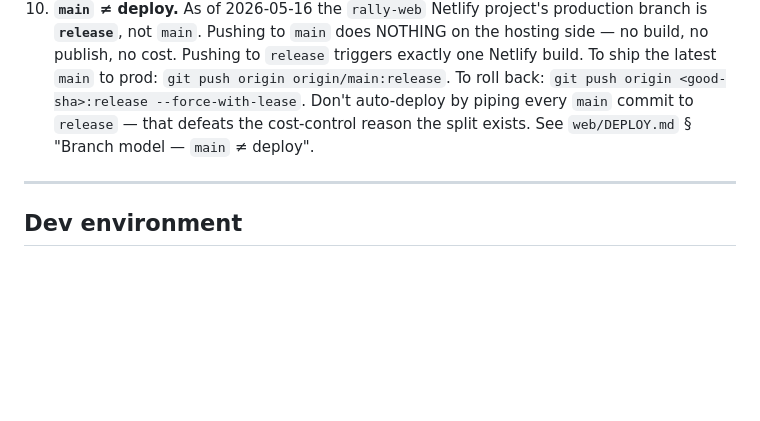
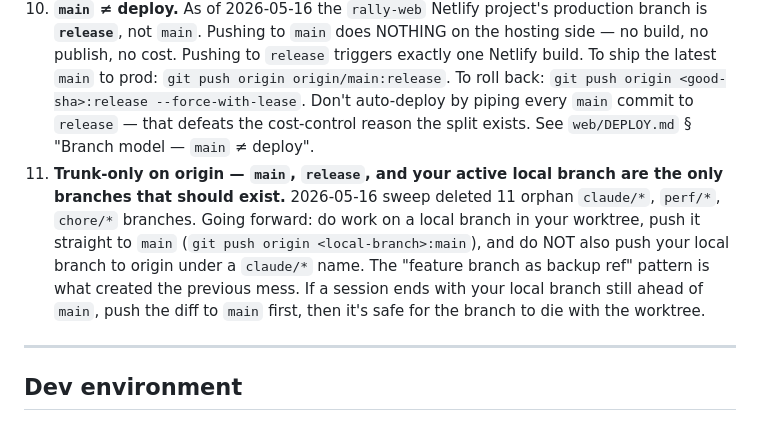
Before and after one commit to driche01/rally, a Markdown page: HANDOFF.md, the part around the change. GitHub-like rendering; blank space fills up the shorter version.

```diff
--- a/HANDOFF.md
+++ b/HANDOFF.md
@@ -132,6 +132,7 @@ From `CLAUDE.md`:
 8. **Stale `next dev` → unstyled pages.** Next 15 + Tailwind v4 dev-mode CSS chunking drifts after multi-day uptime + heavy HMR churn — the page HTML asks for `/_next/static/css/app/layout.css` but it 404s, leaving an unstyled DOM that still has all the right classes. Symptoms: one or more pages render naked, network tab shows the CSS link returning 404, the *built* CSS at `/_next/static/css/<hash>.css` still works. Fix: `npm run dev:clean` (added in `web/package.json`) — it `rm -rf .next` and restarts. **Don't debug the page**, restart the dev server first. Recycle proactively if it's been alive more than ~1 day or you just landed a globals.css / `@theme` / new top-level component change.
 9. **Netlify deploys for Rally MUST go to the personal `driche01` team — never `cypress-health`.** Rally is personal infra; Cypress Health is the day-job team. Before running `netlify init` / `netlify sites:create` / any deploy command that could create a new project, run `netlify status` and verify the `Teams:` line is `driche01`. If it isn't, `netlify logout && netlify login` with the `driche01@gmail.com` account first. The `rallysurveys.netlify.app` (Expo marketing) site is the ONE Rally project legitimately under `cypress-health` for historical reasons — don't add to it. See `web/DEPLOY.md` § "Hard rule — team".
 10. **`main` ≠ deploy.** As of 2026-05-16 the `rally-web` Netlify project's production branch is **`release`**, not `main`. Pushing to `main` does NOTHING on the hosting side — no build, no publish, no cost. Pushing to `release` triggers exactly one Netlify build. To ship the latest `main` to prod: `git push origin origin/main:release`. To roll back: `git push origin <good-sha>:release --force-with-lease`. Don't auto-deploy by piping every `main` commit to `release` — that defeats the cost-control reason the split exists. See `web/DEPLOY.md` § "Branch model — `main` ≠ deploy".
+11. **Trunk-only on origin — `main`, `release`, and your active local branch are the only branches that should exist.** 2026-05-16 sweep deleted 11 orphan `claude/*`, `perf/*`, `chore/*` branches. Going forward: do work on a local branch in your worktree, push it straight to `main` (`git push origin <local-branch>:main`), and do NOT also push your local branch to origin under a `claude/*` name. The "feature branch as backup ref" pattern is what created the previous mess. If a session ends with your local branch still ahead of `main`, push the diff to `main` first, then it's safe for the branch to die with the worktree.
 
 ---
 
```
Also changed, not shown: CLAUDE.md (+1 -0 lines), web/DEPLOY.md (+19 -0 lines).
